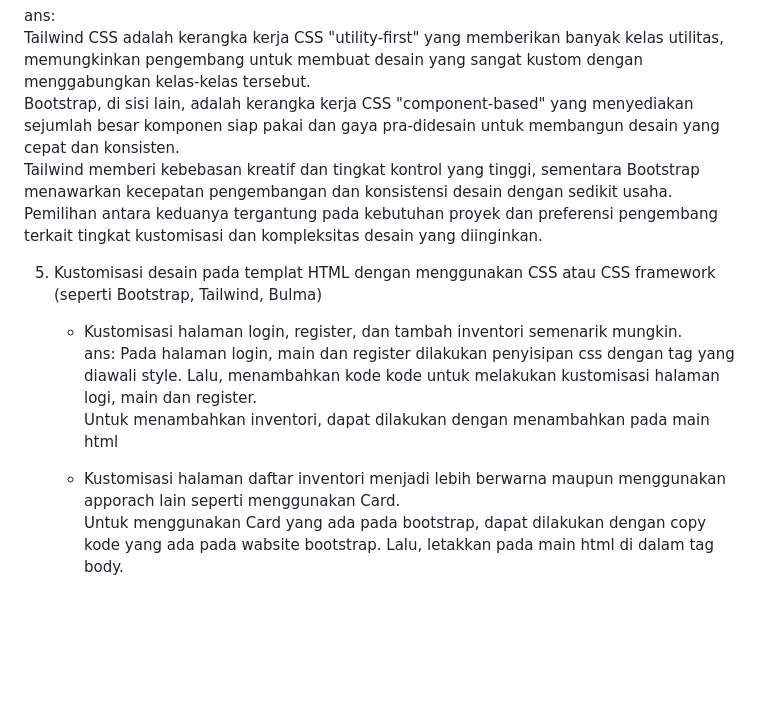
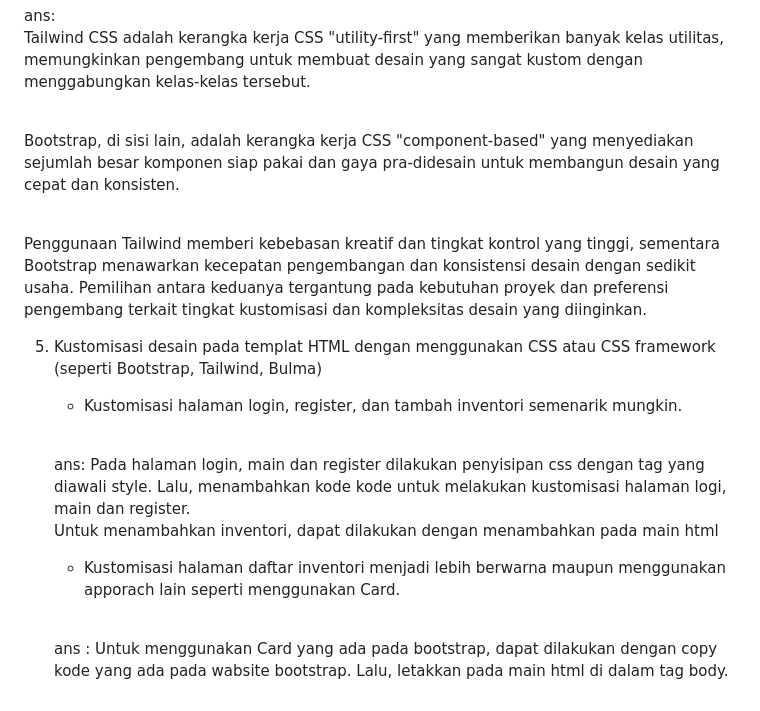
Before and after one commit to monicaa37/my-project1, a Markdown page: README.md, the part around the change printed below. GitHub-like rendering; blank space fills up the shorter version.

Commit message:
tugas 5 selesai

```diff
--- a/README.md
+++ b/README.md
@@ -265,14 +268,18 @@ ans: <br> Margin dan padding adalah dua properti CSS yang memengaruhi tata letak
 4. Jelaskan perbedaan antara framework CSS Tailwind dan Bootstrap. Kapan sebaiknya kita menggunakan Bootstrap daripada Tailwind, dan sebaliknya?
 
 ans: <br> Tailwind CSS adalah kerangka kerja CSS "utility-first" yang memberikan banyak kelas utilitas, memungkinkan pengembang untuk membuat desain yang sangat kustom dengan menggabungkan kelas-kelas tersebut.
+
 <br> Bootstrap, di sisi lain, adalah kerangka kerja CSS "component-based" yang menyediakan sejumlah besar komponen siap pakai dan gaya pra-didesain untuk membangun desain yang cepat dan konsisten.
-<br> Tailwind memberi kebebasan kreatif dan tingkat kontrol yang tinggi, sementara Bootstrap menawarkan kecepatan pengembangan dan konsistensi desain dengan sedikit usaha. Pemilihan antara keduanya tergantung pada kebutuhan proyek dan preferensi pengembang terkait tingkat kustomisasi dan kompleksitas desain yang diinginkan.
+
+<br> Penggunaan Tailwind memberi kebebasan kreatif dan tingkat kontrol yang tinggi, sementara Bootstrap menawarkan kecepatan pengembangan dan konsistensi desain dengan sedikit usaha. Pemilihan antara keduanya tergantung pada kebutuhan proyek dan preferensi pengembang terkait tingkat kustomisasi dan kompleksitas desain yang diinginkan.
 
 5. Kustomisasi desain pada templat HTML dengan menggunakan CSS atau CSS framework (seperti Bootstrap, Tailwind, Bulma)
 
    - Kustomisasi halaman login, register, dan tambah inventori semenarik mungkin.
+
    <br> ans: Pada halaman login, main dan register dilakukan penyisipan css dengan tag yang diawali style. Lalu, menambahkan kode kode untuk melakukan kustomisasi halaman logi, main dan register.
    <br> Untuk menambahkan inventori, dapat dilakukan dengan menambahkan pada main html
 
    - Kustomisasi halaman daftar inventori menjadi lebih berwarna maupun menggunakan apporach lain seperti menggunakan Card.
-   <br> Untuk menggunakan Card yang ada pada bootstrap, dapat dilakukan dengan copy kode yang ada pada wabsite bootstrap. Lalu, letakkan pada main html di dalam tag body.
+
+   <br>ans : Untuk menggunakan Card yang ada pada bootstrap, dapat dilakukan dengan copy kode yang ada pada wabsite bootstrap. Lalu, letakkan pada main html di dalam tag body.
```
Also changed, not shown: other parts of README.md (+5 -2 lines).
